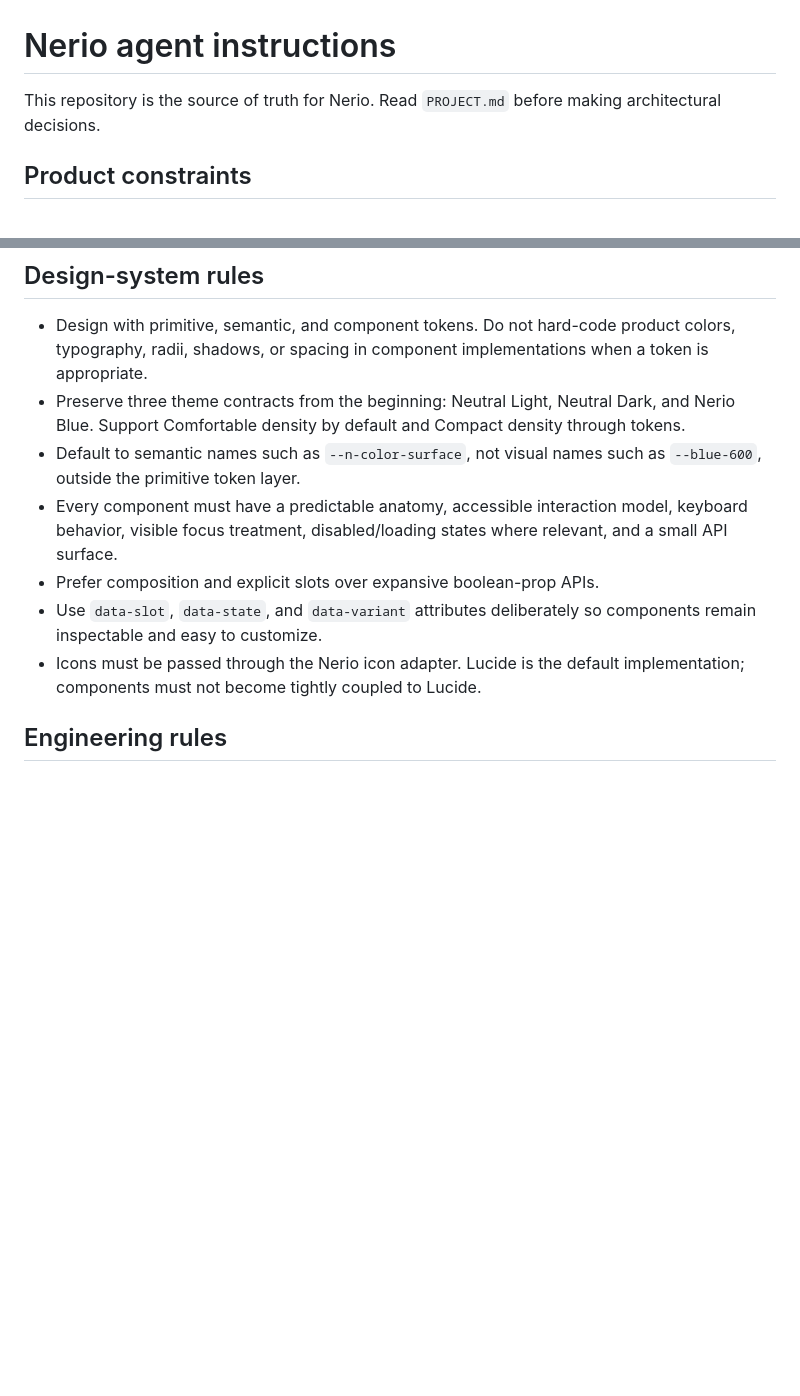
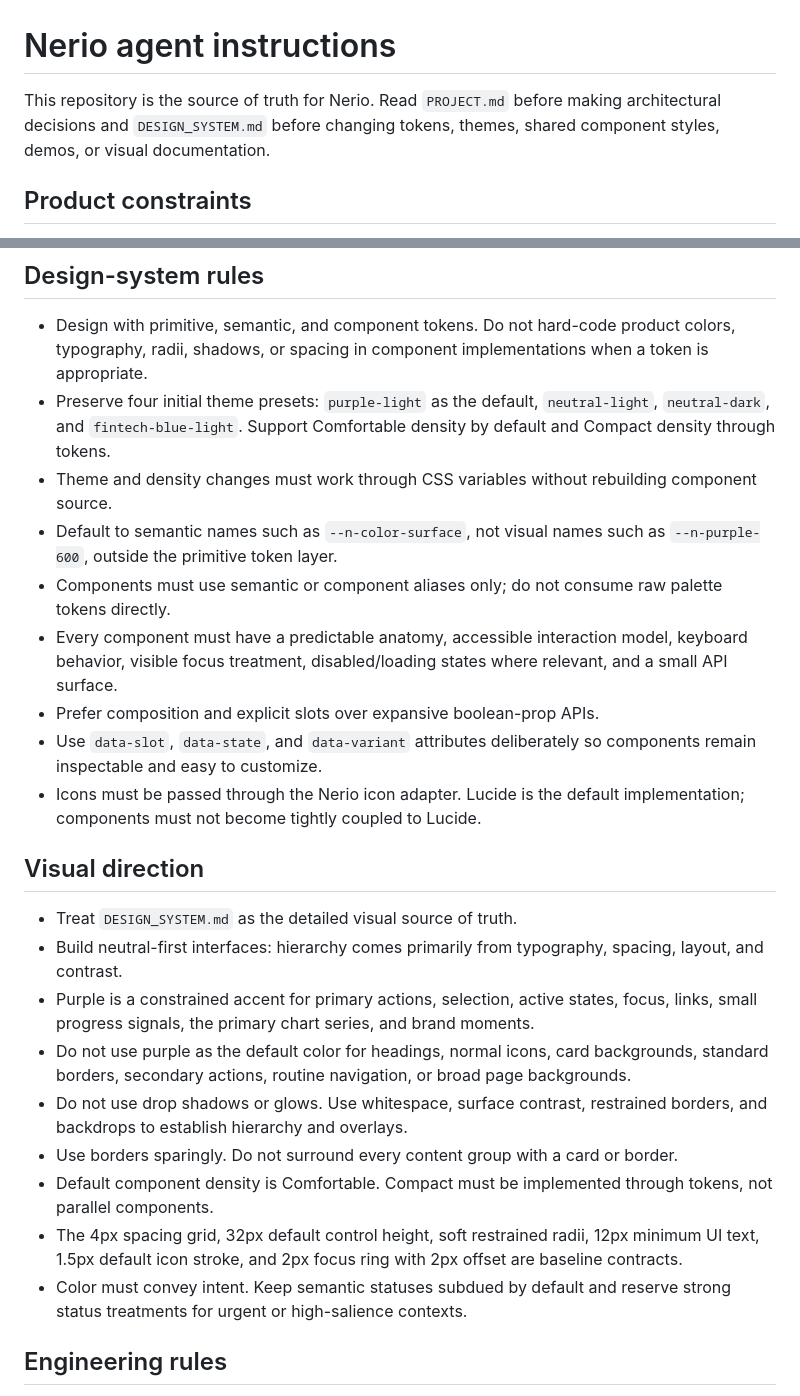
Before and after one commit to vpavlov-me/Nerio, a Markdown page: AGENTS.md, 2 parts joined by grey strips. GitHub-like rendering; blank space fills up the shorter version.

Commit message:
docs: establish design system foundations
Add the Nerio visual and token source of truth, align agent instructions, and update the project theme contract.

```diff
--- a/AGENTS.md
+++ b/AGENTS.md
@@ -1,6 +1,6 @@
 # Nerio agent instructions
 
-This repository is the source of truth for Nerio. Read `PROJECT.md` before making architectural decisions.
+This repository is the source of truth for Nerio. Read `PROJECT.md` before making architectural decisions and `DESIGN_SYSTEM.md` before changing tokens, themes, shared component styles, demos, or visual documentation.
 
 ## Product constraints
 
@@ -13,12 +13,26 @@ This repository is the source of truth for Nerio. Read `PROJECT.md` before makin
 ## Design-system rules
 
 - Design with primitive, semantic, and component tokens. Do not hard-code product colors, typography, radii, shadows, or spacing in component implementations when a token is appropriate.
-- Preserve three theme contracts from the beginning: Neutral Light, Neutral Dark, and Nerio Blue. Support Comfortable density by default and Compact density through tokens.
-- Default to semantic names such as `--n-color-surface`, not visual names such as `--blue-600`, outside the primitive token layer.
+- Preserve four initial theme presets: `purple-light` as the default, `neutral-light`, `neutral-dark`, and `fintech-blue-light`. Support Comfortable density by default and Compact density through tokens.
+- Theme and density changes must work through CSS variables without rebuilding component source.
+- Default to semantic names such as `--n-color-surface`, not visual names such as `--n-purple-600`, outside the primitive token layer.
+- Components must use semantic or component aliases only; do not consume raw palette tokens directly.
 - Every component must have a predictable anatomy, accessible interaction model, keyboard behavior, visible focus treatment, disabled/loading states where relevant, and a small API surface.
 - Prefer composition and explicit slots over expansive boolean-prop APIs.
 - Use `data-slot`, `data-state`, and `data-variant` attributes deliberately so components remain inspectable and easy to customize.
 - Icons must be passed through the Nerio icon adapter. Lucide is the default implementation; components must not become tightly coupled to Lucide.
+
+## Visual direction
+
+- Treat `DESIGN_SYSTEM.md` as the detailed visual source of truth.
+- Build neutral-first interfaces: hierarchy comes primarily from typography, spacing, layout, and contrast.
+- Purple is a constrained accent for primary actions, selection, active states, focus, links, small progress signals, the primary chart series, and brand moments.
+- Do not use purple as the default color for headings, normal icons, card backgrounds, standard borders, secondary actions, routine navigation, or broad page backgrounds.
+- Do not use drop shadows or glows. Use whitespace, surface contrast, restrained borders, and backdrops to establish hierarchy and overlays.
+- Use borders sparingly. Do not surround every content group with a card or border.
+- Default component density is Comfortable. Compact must be implemented through tokens, not parallel components.
+- The 4px spacing grid, 32px default control height, soft restrained radii, 12px minimum UI text, 1.5px default icon stroke, and 2px focus ring with 2px offset are baseline contracts.
+- Color must convey intent. Keep semantic statuses subdued by default and reserve strong status treatments for urgent or high-salience contexts.
 
 ## Engineering rules
 
```
Also changed, not shown: DESIGN_SYSTEM.md (added, +422 -0 lines), PROJECT.md (+12 -9 lines).
